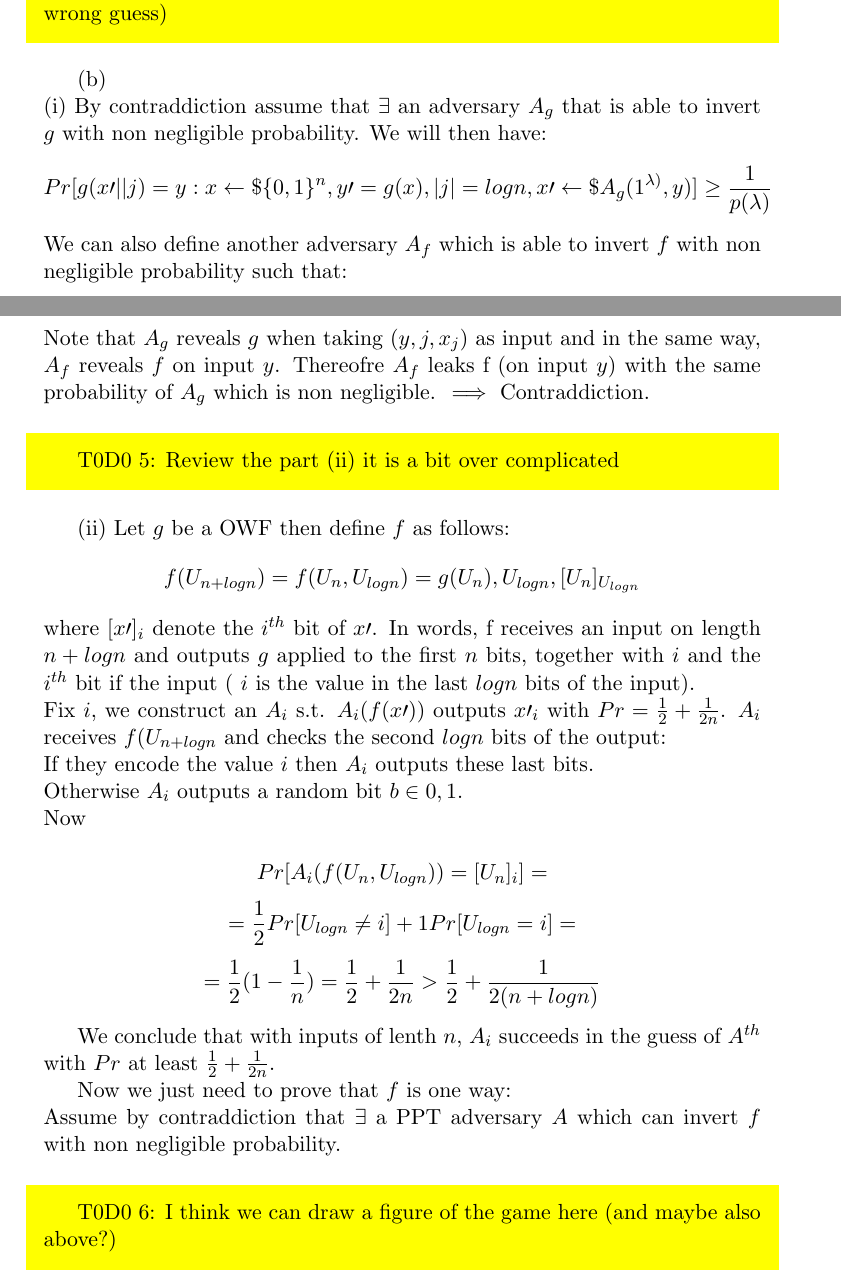
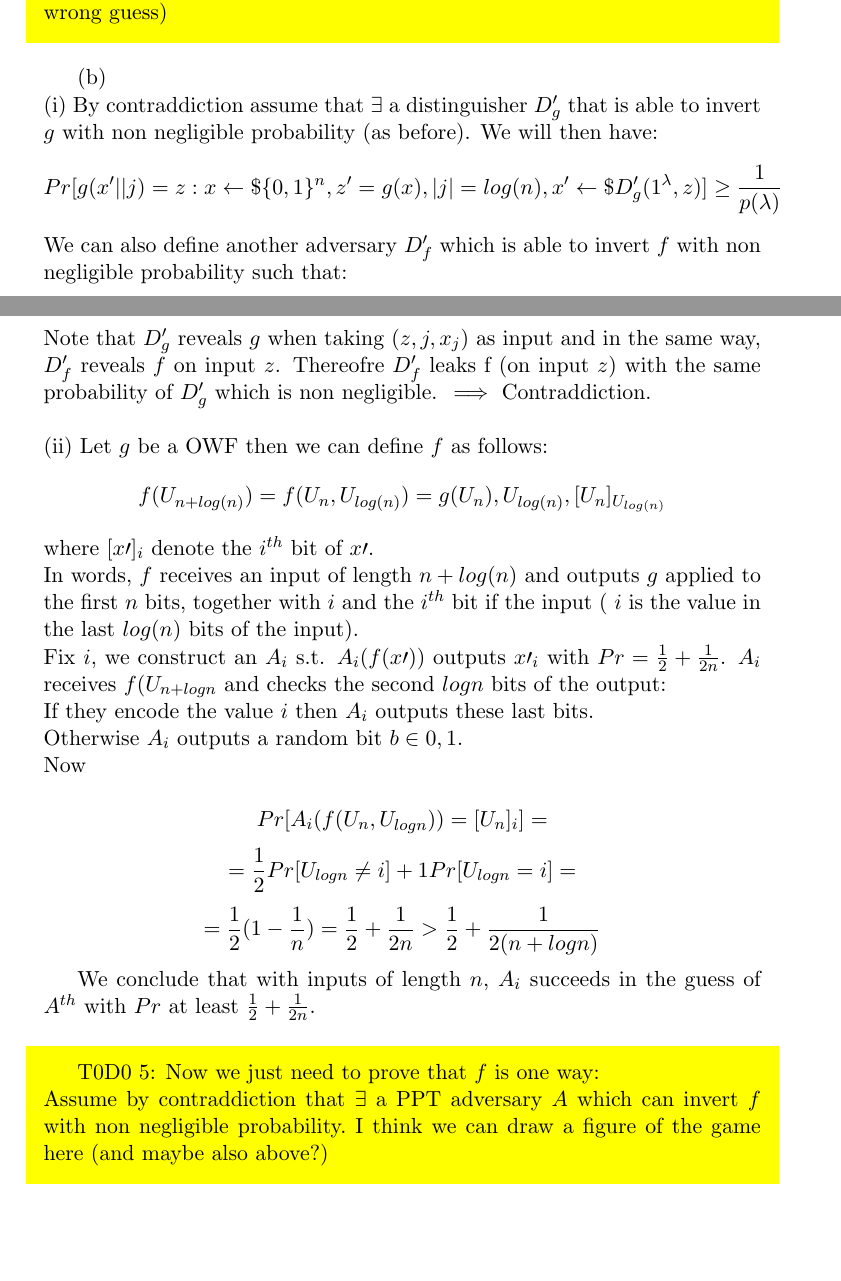
Before and after one commit to blazef104/crypto1819_homework1_solutions, a LaTeX problem sheet (homework1.tex): two parts of pages 4 and 5 of 14, joined at a grey line, cut so that both start at the same text, the shorter picture padded with empty space. Compiled offline with pdfLaTeX.

Commit message:
local maerge

```diff
--- a/homework1.tex
+++ b/homework1.tex
@@ -179,19 +179,19 @@ of $D$ making the wrong guessing is related to the probability that $D^\prime$ d
 \todo{Conclude on the probability (which should be correct guess-wrong guess)}
 
 (b) \\
-(i) By contraddiction assume that $\exists$ an adversary $A_g$ that is able to invert $g$ with non negligible probability.
+(i) By contraddiction assume that $\exists$ a distinguisher $D^\prime_g$ that is able to invert $g$ with non negligible probability (as before).
 We will then have:
-$$ Pr[g(x \prime || j)=y : x \leftarrow\$ \{0,1\}^n, y\prime = g(x), |j|=log n, x\prime \leftarrow\$A_g(1^{\lambda)},y)] \geq \frac{1}{p(\lambda)}$$
-We can also define another adversary $A_f$ which is able to invert $f$ with non negligible probability such that:
-$$ A_f(y)=(A_g(y,j,x_j))$$
-Note that $A_g$ reveals $g$ when taking $(y,j,x_j)$ as input and in the same way, $A_f$ reveals $f$ on input $y$.
-Thereofre $A_f$ leaks f (on input $y$) with the same probability of $A_g$ which is non negligible. $\implies$ Contraddiction.
+$$ Pr[g(x^\prime || j)=z : x \leftarrow\$ \{0,1\}^n, z^\prime = g(x), |j|=log(n), x^\prime \leftarrow\$D^\prime_g(1^{\lambda},z)] \geq \frac{1}{p(\lambda)}$$
+We can also define another adversary $D^\prime_f$ which is able to invert $f$ with non negligible probability such that:
+$$ D^\prime_f(z)=(D^\prime_g(z,j,x_j))$$
+Note that $D^\prime_g$ reveals $g$ when taking $(z,j,x_j)$ as input and in the same way, $D^\prime_f$ reveals $f$ on input $z$.
+Thereofre $D^\prime_f$ leaks f (on input $z$) with the same probability of $D^\prime_g$ which is non negligible. $\implies$ Contraddiction.
 
-\todo{Review the part (ii) it is a bit over complicated}
-(ii) Let $g$ be a OWF then define $f$ as follows:
-$$ f(U_{n+logn})=f(U_n,U_{log n})=g(U_n),U_{log n},[U_n]_{U_{log n}}$$
-where $[x\prime]_i$ denote the $i^{th}$ bit of $x\prime$.
-In words, f receives an input on length $n+log n$ and outputs $g$ applied to the first $n$ bits, together with $i$ and the $i^{th}$ bit if the input ( $i$ is the value in the last $log n$ bits of the input).\\
+\vspace*{\baselineskip}
+\noindent(ii) Let $g$ be a OWF then we can define $f$ as follows:
+$$ f(U_{n+log(n)})=f(U_n,U_{log(n)})=g(U_n),U_{log(n)},[U_n]_{U_{log(n)}}$$
+where $[x\prime]_i$ denote the $i^{th}$ bit of $x\prime$.\\
+In words, $f$ receives an input of length $n+log(n)$ and outputs $g$ applied to the first $n$ bits, together with $i$ and the $i^{th}$ bit if the input ( $i$ is the value in the last $log(n)$ bits of the input).\\
 Fix $i$, we construct an $A_i$ s.t. $A_i(f(x\prime))$ outputs $x\prime _i$ with $Pr=\frac{1}{2}+\frac{1}{2n}$.
 $A_i$ receives $f(U_{n+log n}$ and checks the second $log n$ bits of the output:\\
 If they encode the value $i$ then $A_i$ outputs these last bits.\\
@@ -202,12 +202,12 @@ $$Pr[A_i(f(U_n,U_{logn}))=[U_n]_i]=$$
 $$=\frac{1}{2}Pr[U_{log n} \neq i]+1Pr[U_{log n}=i]=$$
 $$=\frac{1}{2}(1-\frac{1}{n})=\frac{1}{2}+\frac{1}{2n} > \frac{1}{2} + \frac{1}{2(n+log n)}$$
 
-We conclude that with inputs of lenth $n$, $A_i$ succeeds in the guess of $A^{th}$ with $Pr$ at least $\frac{1}{2}+\frac{1}{2n}$.
+We conclude that with inputs of length $n$, $A_i$ succeeds in the guess of $A^{th}$ with $Pr$ at least $\frac{1}{2}+\frac{1}{2n}$.
 
-Now we just need to prove that $f$ is one way:\\
-Assume by contraddiction that $\exists$ a PPT adversary $A$ which can invert $f$ with non negligible probability.
-\todo{I think we can draw a figure of the game here (and maybe also above?)}
-\newpage
+\todo{Now we just need to prove that $f$ is one way:\\
+Assume by contraddiction that $\exists$ a PPT adversary $A$ which can invert $f$ with non negligible probability.\
+I think we can draw a figure of the game here (and maybe also above?)}
+
 \section{Pseudorandom Generators}
 \subsection{point a}
 The two functions $G_{1}$ and $G_{2}$ have two different distributions over
```
